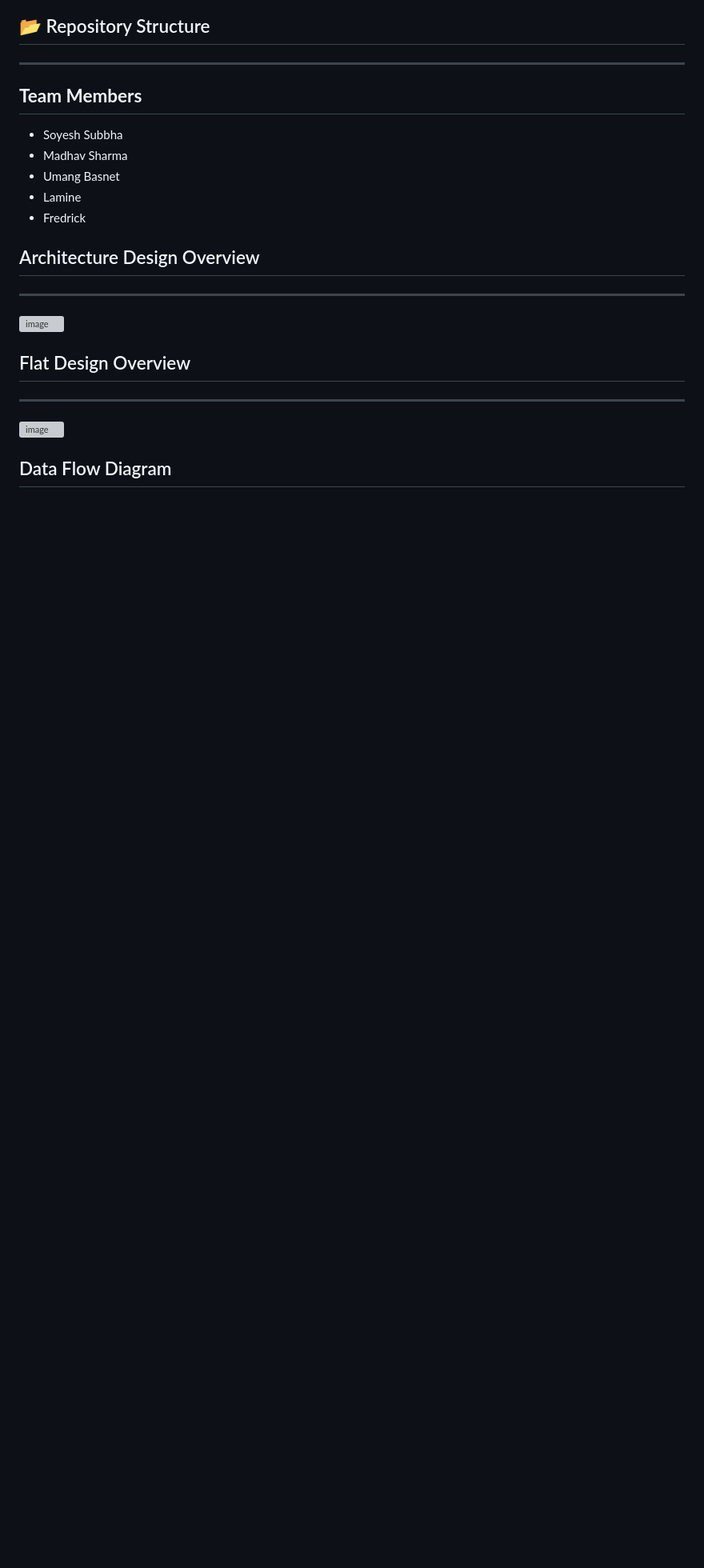
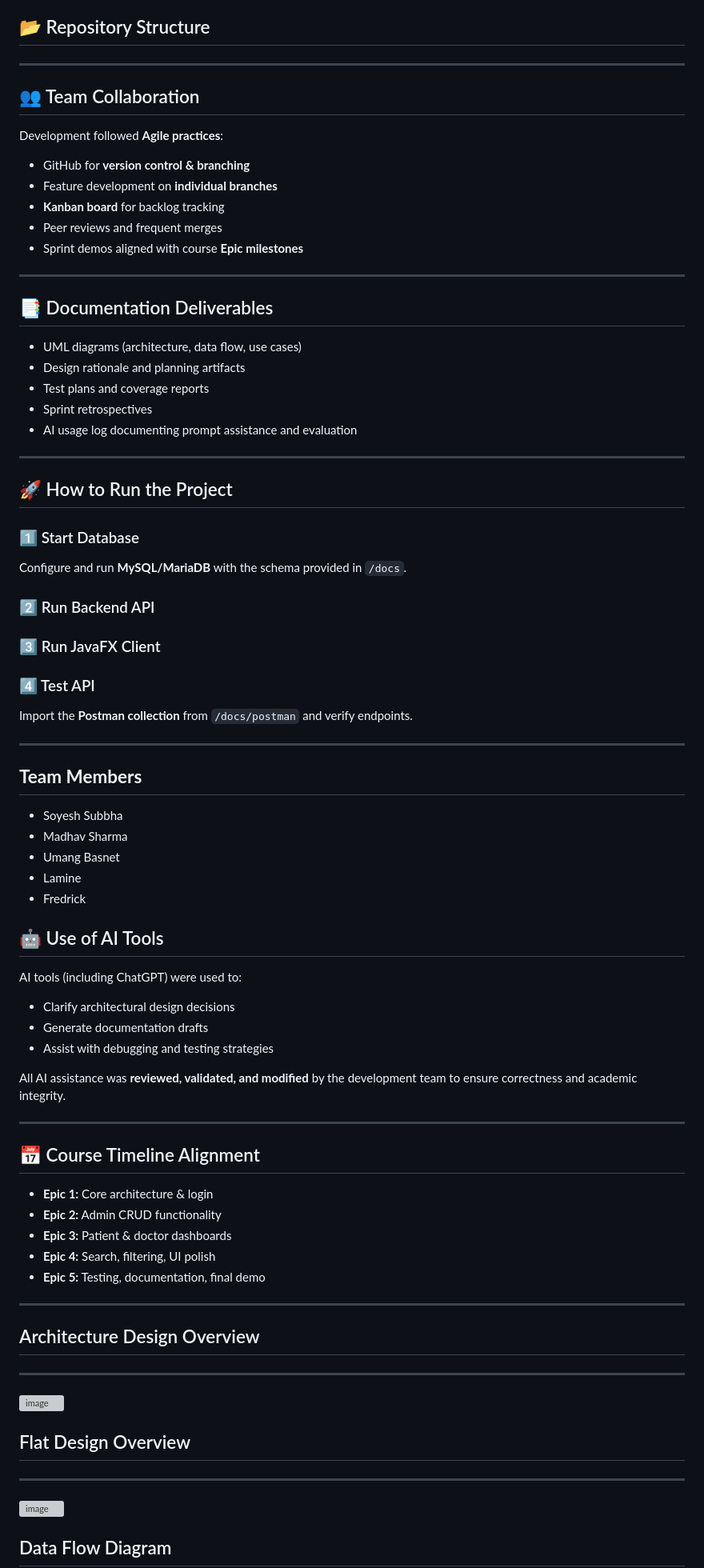
Before and after one commit to umangbasnet57-oss/CSC429-Medical-Portal-App, a Markdown page: README.md, the part around the change. Shown at 80% size. Drawn GitHub-style; blank space fills up the shorter version; grey boxes are pictures that could not be loaded.

Commit message:
Add team collaboration and AI tools sections to README

```diff
--- a/README.md
+++ b/README.md
@@ -103,6 +103,39 @@ The application is designed as **two loosely-coupled components**:
 
 ## 📂 Repository Structure
 ---
+## 👥 Team Collaboration
+
+Development followed **Agile practices**:
+
+- GitHub for **version control & branching**
+- Feature development on **individual branches**
+- **Kanban board** for backlog tracking
+- Peer reviews and frequent merges
+- Sprint demos aligned with course **Epic milestones**
+
+---
+
+## 📑 Documentation Deliverables
+
+- UML diagrams (architecture, data flow, use cases)
+- Design rationale and planning artifacts
+- Test plans and coverage reports
+- Sprint retrospectives
+- AI usage log documenting prompt assistance and evaluation
+
+---
+
+## 🚀 How to Run the Project
+
+### 1️⃣ Start Database
+Configure and run **MySQL/MariaDB** with the schema provided in `/docs`.
+
+### 2️⃣ Run Backend API
+### 3️⃣ Run JavaFX Client
+### 4️⃣ Test API
+Import the **Postman collection** from `/docs/postman` and verify endpoints.
+
+---
 
 ## **Team Members**
 - Soyesh Subbha
@@ -111,6 +144,27 @@ The application is designed as **two loosely-coupled components**:
 - Lamine
 - Fredrick
 
+## 🤖 Use of AI Tools
+
+AI tools (including ChatGPT) were used to:
+
+- Clarify architectural design decisions
+- Generate documentation drafts
+- Assist with debugging and testing strategies
+
+All AI assistance was **reviewed, validated, and modified** by the development team to ensure correctness and academic integrity.
+
+---
+
+## 📅 Course Timeline Alignment
+
+- **Epic 1:** Core architecture & login
+- **Epic 2:** Admin CRUD functionality
+- **Epic 3:** Patient & doctor dashboards
+- **Epic 4:** Search, filtering, UI polish
+- **Epic 5:** Testing, documentation, final demo
+
+---
 ## Architecture Design Overview
 
 ---
```
